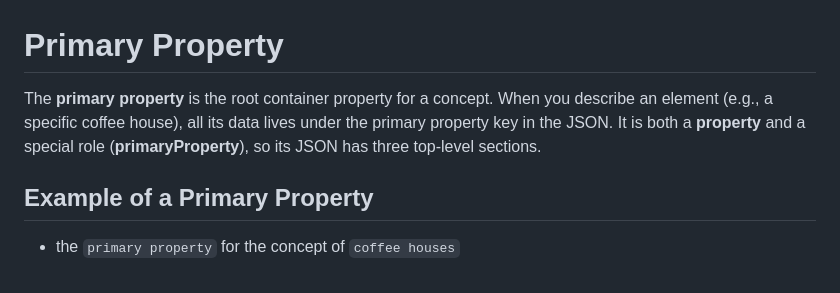
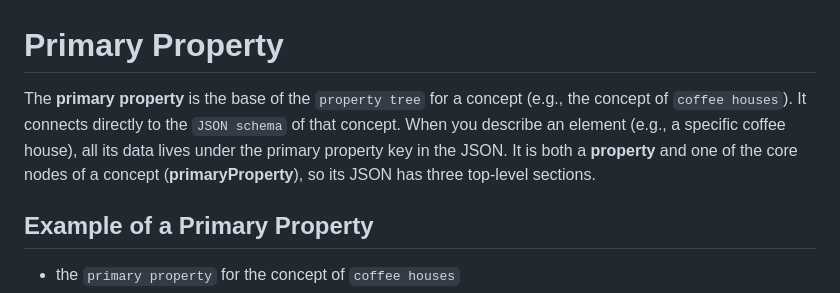
Before and after one commit to nous-clawds4/tapestry-cli, a Markdown page: docs/node-types/primary-property.md, the part around the change. Drawn GitHub-style.

```diff
--- a/docs/node-types/primary-property.md
+++ b/docs/node-types/primary-property.md
@@ -1,7 +1,7 @@
 Primary Property
 =====
 
-The **primary property** is the root container property for a concept. When you describe an element (e.g., a specific coffee house), all its data lives under the primary property key in the JSON. It is both a **property** and a special role (**primaryProperty**), so its JSON has three top-level sections.
+The **primary property** is the base of the `property tree` for a concept (e.g., the concept of `coffee houses`). It connects directly to the `JSON schema` of that concept. When you describe an element (e.g., a specific coffee house), all its data lives under the primary property key in the JSON. It is both a **property** and one of the core nodes of a concept (**primaryProperty**), so its JSON has three top-level sections.
 
 ## Example of a Primary Property
 
```
